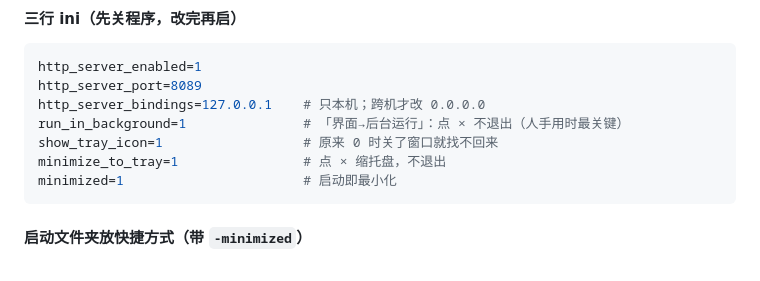
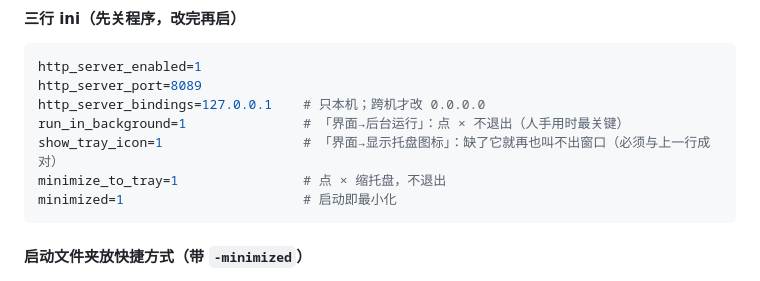
Before and after one commit to furoute/workshop, a Markdown page: skills/self-hosted-kb/SKILL.md, the part around the change. GitHub-like rendering.

````diff
--- a/skills/self-hosted-kb/SKILL.md
+++ b/skills/self-hosted-kb/SKILL.md
@@ -247,7 +247,7 @@ http_server_enabled=1
 http_server_port=8089
 http_server_bindings=127.0.0.1    # 只本机；跨机才改 0.0.0.0
 run_in_background=1               # 「界面→后台运行」：点 × 不退出（人手用时最关键）
-show_tray_icon=1                  # 原来 0 时关了窗口就找不回来
+show_tray_icon=1                  # 「界面→显示托盘图标」：缺了它就再也叫不出窗口（必须与上一行成对）
 minimize_to_tray=1                # 点 × 缩托盘，不退出
 minimized=1                       # 启动即最小化
 ```
````
Also changed, not shown: skills/everything-http-search/SKILL.md (+13 -4 lines).
